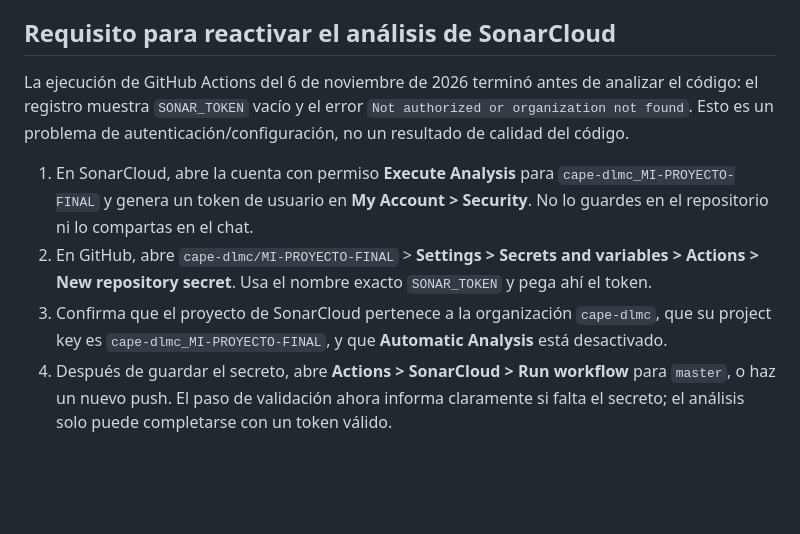
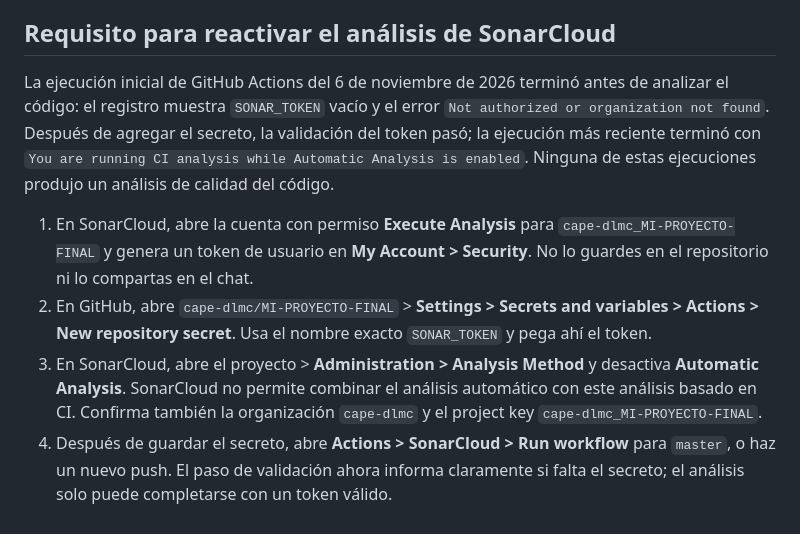
Before and after one commit to cape-dlmc/MI-PROYECTO-FINAL, a Markdown page: CORRECCIONES_SONARQUBE.md, the part around the change. Drawn GitHub-style; blank space fills up the shorter version.

Commit message:
Document SonarCloud analysis mode requirement
Record CI analysis conflict and the required automatic analysis setting.

Co-authored-by: Copilot <223556219+Copilot@users.noreply.github.com>

```diff
--- a/CORRECCIONES_SONARQUBE.md
+++ b/CORRECCIONES_SONARQUBE.md
@@ -99,9 +99,9 @@ Después:
 
 ## Requisito para reactivar el análisis de SonarCloud
 
-La ejecución de GitHub Actions del 6 de noviembre de 2026 terminó antes de analizar el código: el registro muestra `SONAR_TOKEN` vacío y el error `Not authorized or organization not found`. Esto es un problema de autenticación/configuración, no un resultado de calidad del código.
+La ejecución inicial de GitHub Actions del 6 de noviembre de 2026 terminó antes de analizar el código: el registro muestra `SONAR_TOKEN` vacío y el error `Not authorized or organization not found`. Después de agregar el secreto, la validación del token pasó; la ejecución más reciente terminó con `You are running CI analysis while Automatic Analysis is enabled`. Ninguna de estas ejecuciones produjo un análisis de calidad del código.
 
 1. En SonarCloud, abre la cuenta con permiso **Execute Analysis** para `cape-dlmc_MI-PROYECTO-FINAL` y genera un token de usuario en **My Account > Security**. No lo guardes en el repositorio ni lo compartas en el chat.
 2. En GitHub, abre `cape-dlmc/MI-PROYECTO-FINAL` > **Settings > Secrets and variables > Actions > New repository secret**. Usa el nombre exacto `SONAR_TOKEN` y pega ahí el token.
-3. Confirma que el proyecto de SonarCloud pertenece a la organización `cape-dlmc`, que su project key es `cape-dlmc_MI-PROYECTO-FINAL`, y que **Automatic Analysis** está desactivado.
+3. En SonarCloud, abre el proyecto > **Administration > Analysis Method** y desactiva **Automatic Analysis**. SonarCloud no permite combinar el análisis automático con este análisis basado en CI. Confirma también la organización `cape-dlmc` y el project key `cape-dlmc_MI-PROYECTO-FINAL`.
 4. Después de guardar el secreto, abre **Actions > SonarCloud > Run workflow** para `master`, o haz un nuevo push. El paso de validación ahora informa claramente si falta el secreto; el análisis solo puede completarse con un token válido.
```
